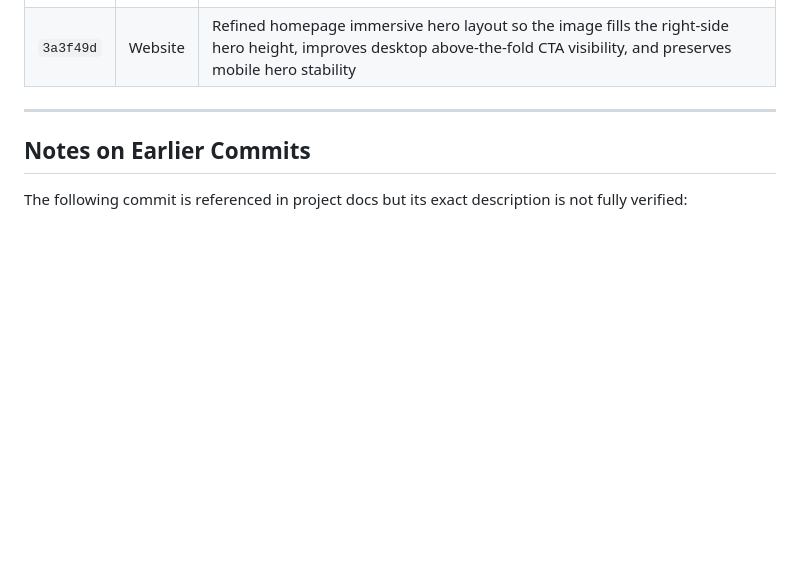
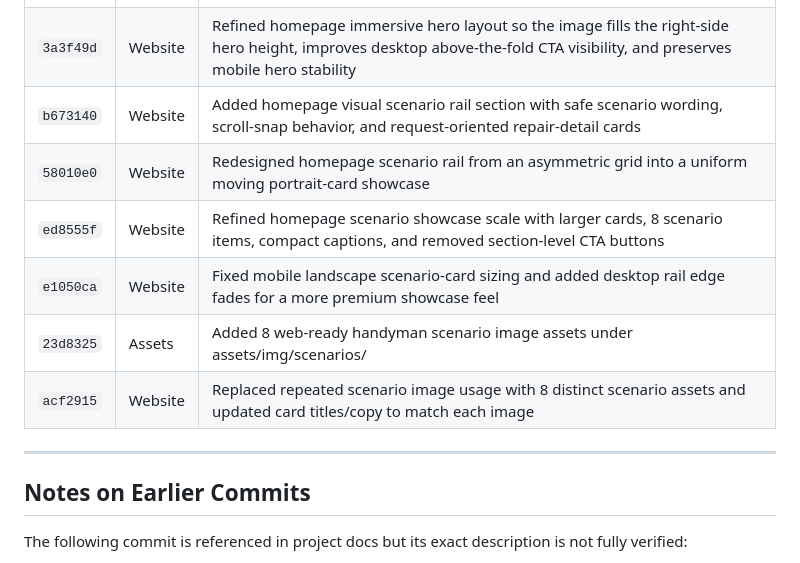
Before and after one commit to proaiexpert/handyman-vancouver-portland-demo, a Markdown page: CHANGELOG.md, the part around the change. Rendered like a GitHub page; blank space fills up the shorter version.

Commit message:
Document homepage scenario showcase work

```diff
--- a/CHANGELOG.md
+++ b/CHANGELOG.md
@@ -41,6 +41,12 @@ It does not include every commit — only commits with documented, verified desc
 | `544e58a` | Website | Removed duplicate Request Review link in /services/ footer |
 | `84ea02c` | Website | Upgraded homepage hero visual layout to a cleaner hybrid immersive image treatment, removed the heavy image overlay card, and moved request-review cues into a subtle micro-row |
 | `3a3f49d` | Website | Refined homepage immersive hero layout so the image fills the right-side hero height, improves desktop above-the-fold CTA visibility, and preserves mobile hero stability |
+| `b673140` | Website | Added homepage visual scenario rail section with safe scenario wording, scroll-snap behavior, and request-oriented repair-detail cards |
+| `58010e0` | Website | Redesigned homepage scenario rail from an asymmetric grid into a uniform moving portrait-card showcase |
+| `ed8555f` | Website | Refined homepage scenario showcase scale with larger cards, 8 scenario items, compact captions, and removed section-level CTA buttons |
+| `e1050ca` | Website | Fixed mobile landscape scenario-card sizing and added desktop rail edge fades for a more premium showcase feel |
+| `23d8325` | Assets | Added 8 web-ready handyman scenario image assets under assets/img/scenarios/ |
+| `acf2915` | Website | Replaced repeated scenario image usage with 8 distinct scenario assets and updated card titles/copy to match each image |
 
 
 ---
```
